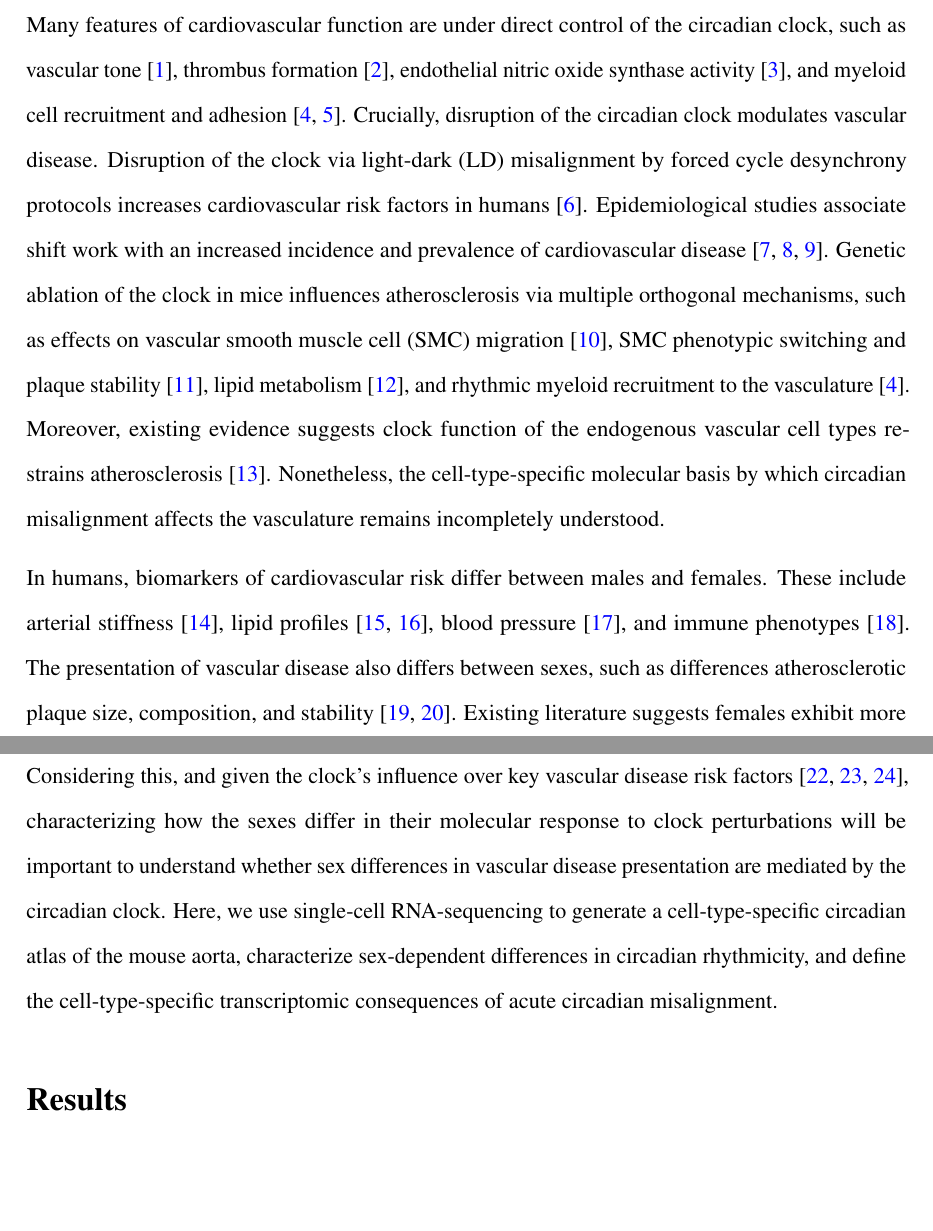
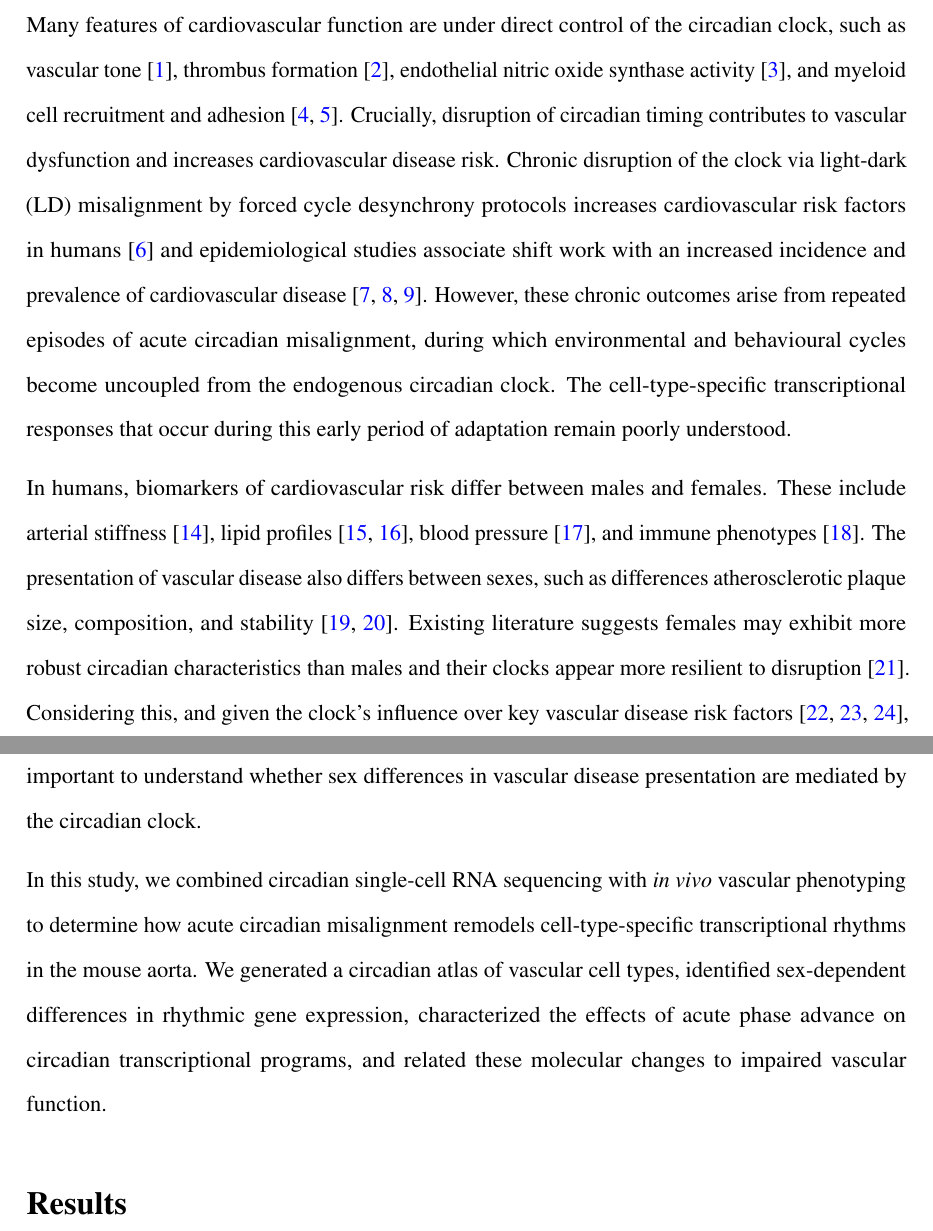
Before and after one commit to bauerbach95/aorta_misalignment, a LaTeX document (manuscript.tex): two parts of pages 4 and 5 of 70, joined at a grey line, cut so that both start at the same text, the shorter picture padded with empty space. Compiled offline with pdfLaTeX.

Commit message:
Updated Introduction.tex
Updated introduction reflecting the acute vs chronic misalignment differences and links.

```diff
--- a/manuscript.tex
+++ b/manuscript.tex
@@ -128,30 +128,31 @@ CCGs that circadian clocks generate rhythmic cellular and organismal behaviors.
 Many features of cardiovascular function are under direct control of the circadian clock, such as
 vascular tone~\cite{ref1}, thrombus formation~\cite{ref2}, endothelial nitric oxide synthase
 activity~\cite{ref3}, and myeloid cell recruitment and adhesion~\cite{ref4,ref5}. Crucially,
-disruption of the circadian clock modulates vascular disease. Disruption of the clock via light-dark
+disruption of circadian timing contributes to vascular dysfunction and increases cardiovascular disease risk. Chronic
+disruption of the clock via light-dark
 (LD) misalignment by forced cycle desynchrony protocols increases cardiovascular risk factors in
-humans~\cite{ref6}. Epidemiological studies associate shift work with an increased incidence and
-prevalence of cardiovascular disease~\cite{ref7,ref8,ref9}. Genetic ablation of the clock in mice
-influences atherosclerosis via multiple orthogonal mechanisms, such as effects on vascular smooth
-muscle cell (SMC) migration~\cite{ref10}, SMC phenotypic switching and plaque
-stability~\cite{ref11}, lipid metabolism~\cite{ref12}, and rhythmic myeloid recruitment to the
-vasculature~\cite{ref4}. Moreover, existing evidence suggests clock function of the endogenous
-vascular cell types restrains atherosclerosis~\cite{ref13}. Nonetheless, the cell-type-specific
-molecular basis by which circadian misalignment affects the vasculature remains incompletely
-understood.
+humans~\cite{ref6} and epidemiological studies associate shift work with an increased incidence and
+prevalence of cardiovascular disease~\cite{ref7,ref8,ref9}. However, these chronic outcomes arise from repeated episodes of
+acute circadian misalignment, during which environmental and behavioural cycles become uncoupled from the endogenous
+circadian clock. The cell-type-specific transcriptional responses that occur during this early period of adaptation remain
+poorly understood.
 
 In humans, biomarkers of cardiovascular risk differ between males and females. These include
 arterial stiffness~\cite{ref14}, lipid profiles~\cite{ref15,ref16}, blood pressure~\cite{ref17}, and
 immune phenotypes~\cite{ref18}. The presentation of vascular disease also differs between sexes,
 such as differences atherosclerotic plaque size, composition, and stability~\cite{ref19,ref20}.
-Existing literature suggests females exhibit more robust circadian characteristics than males and
+Existing literature suggests females may exhibit more robust circadian characteristics than males and
 their clocks appear more resilient to disruption~\cite{ref21}. Considering this, and given the
 clock's influence over key vascular disease risk factors~\cite{ref22,ref23,ref24}, characterizing
 how the sexes differ in their molecular response to clock perturbations will be important to
 understand whether sex differences in vascular disease presentation are mediated by the circadian
-clock. Here, we use single-cell RNA-sequencing to generate a cell-type-specific circadian atlas of
-the mouse aorta, characterize sex-dependent differences in circadian rhythmicity, and define the
-cell-type-specific transcriptomic consequences of acute circadian misalignment.
+clock.
+
+In this study, we combined circadian single-cell RNA sequencing with \textit{in vivo} vascular phenotyping to determine how acute
+circadian misalignment remodels cell-type-specific transcriptional rhythms in the mouse aorta. We generated a circadian
+atlas of vascular cell types, identified sex-dependent differences in rhythmic gene expression, characterized the effects
+of acute phase advance on circadian transcriptional programs, and related these molecular changes to impaired vascular
+function.
 
 %-----------------------------------------------------------------------
 % RESULTS
```
